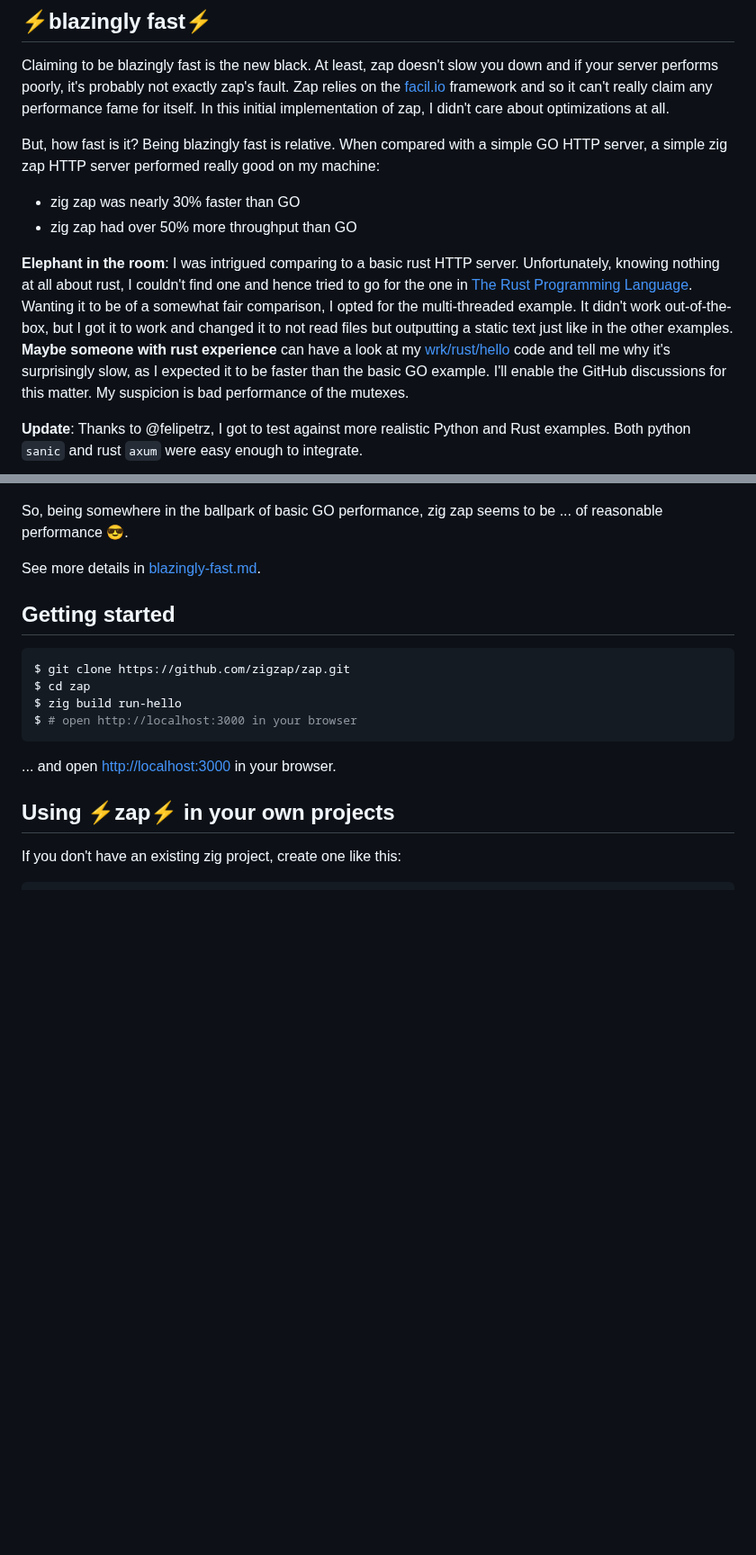
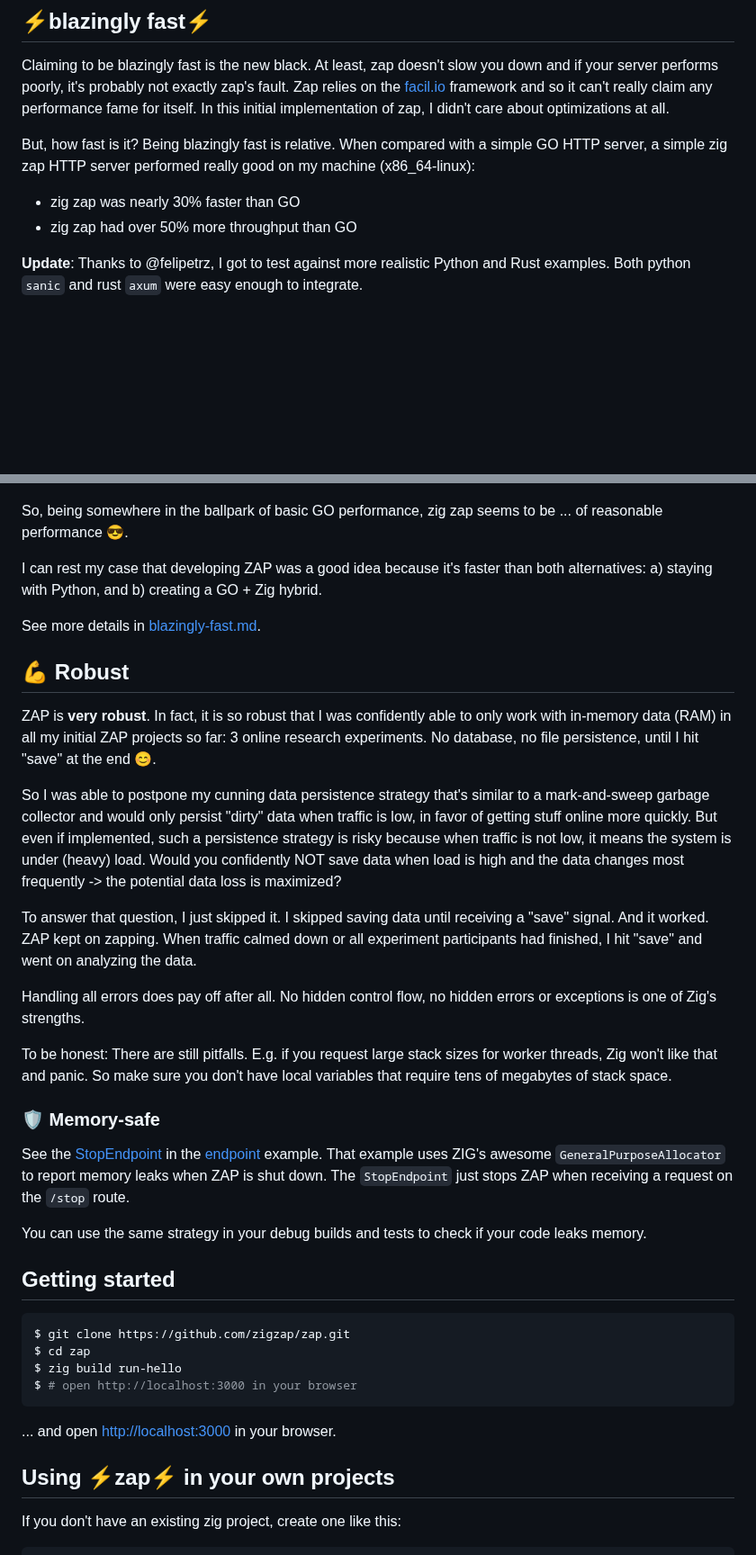
Before and after one commit to zigzap/zap, a Markdown page: README.md, 2 parts joined by grey strips. Shown at 90% size. GitHub-like rendering; blank space fills up the shorter version.

Commit message:
Better README

```diff
--- a/README.md
+++ b/README.md
@@ -98,23 +108,10 @@ I didn't care about optimizations at all.
 
 But, how fast is it? Being blazingly fast is relative. When compared with a
 simple GO HTTP server, a simple zig zap HTTP server performed really good on my
-machine:
+machine (x86_64-linux):
 
 - zig zap was nearly 30% faster than GO
 - zig zap had over 50% more throughput than GO
-
-**Elephant in the room**: I was intrigued comparing to a basic rust HTTP server.
-Unfortunately, knowing nothing at all about rust, I couldn't find one and hence
-tried to go for the one in [The Rust Programming
-Language](https://doc.rust-lang.org/book/ch20-00-final-project-a-web-server.html).
-Wanting it to be of a somewhat fair comparison, I opted for the multi-threaded
-example. It didn't work out-of-the-box, but I got it to work and changed it to
-not read files but outputting a static text just like in the other examples.
-**Maybe someone with rust experience** can have a look at my
-[wrk/rust/hello](wrk/rust/hello) code and tell me why it's surprisingly slow, as
-I expected it to be faster than the basic GO example. I'll enable the
-GitHub discussions for this matter. My suspicion is bad performance of the
-mutexes.
 
 **Update**: Thanks to @felipetrz, I got to test against more realistic Python
 and Rust examples. Both python `sanic` and rust `axum` were easy enough to
@@ -127,7 +124,50 @@ integrate.
 So, being somewhere in the ballpark of basic GO performance, zig zap seems to be
 ... of reasonable performance 😎.
 
+I can rest my case that developing ZAP was a good idea because it's faster than
+both alternatives: a) staying with Python, and b) creating a GO + Zig hybrid.
+
 See more details in [blazingly-fast.md](blazingly-fast.md).
+
+## 💪 Robust
+
+ZAP is **very robust**. In fact, it is so robust that I was confidently able to
+only work with in-memory data (RAM) in all my initial ZAP projects so far: 3
+online research experiments. No database, no file persistence, until I hit
+"save" at the end 😊.
+
+So I was able to postpone my cunning data persistence strategy that's similar to
+a mark-and-sweep garbage collector and would only persist "dirty" data when
+traffic is low, in favor of getting stuff online more quickly. But even if
+implemented, such a persistence strategy is risky because when traffic is not
+low, it means the system is under (heavy) load. Would you confidently NOT save
+data when load is high and the data changes most frequently -> the potential
+data loss is maximized?
+
+To answer that question, I just skipped it. I skipped saving data until
+receiving a "save" signal. And it worked. ZAP kept on zapping. When
+traffic calmed down or all experiment participants had finished, I hit "save"
+and went on analyzing the data.
+
+Handling all errors does pay off after all. No hidden control flow, no hidden
+errors or exceptions is one of Zig's strengths.
+
+To be honest: There are still pitfalls. E.g. if you request large stack sizes
+for worker threads, Zig won't like that and panic. So make sure you don't have
+local variables that require tens of megabytes of stack space.
+
+
+### 🛡️ Memory-safe
+
+See the [StopEndpoint](examples/endpoint/stopendpoint.zig) in the
+[endpoint](examples/endpoint) example. That example uses ZIG's awesome
+`GeneralPurposeAllocator` to report memory leaks when ZAP is shut down. The
+`StopEndpoint` just stops ZAP when receiving a request on the `/stop` route.
+
+You can use the same strategy in your debug builds and tests to check if your
+code leaks memory.
+
+
 
 ## Getting started
 
```
Also changed, not shown: other parts of README.md (+14 -4 lines).
